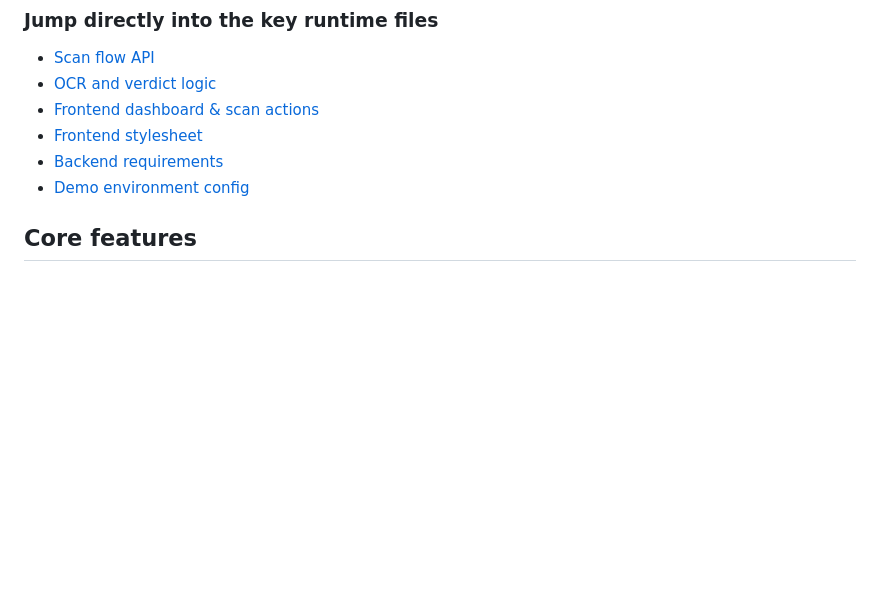
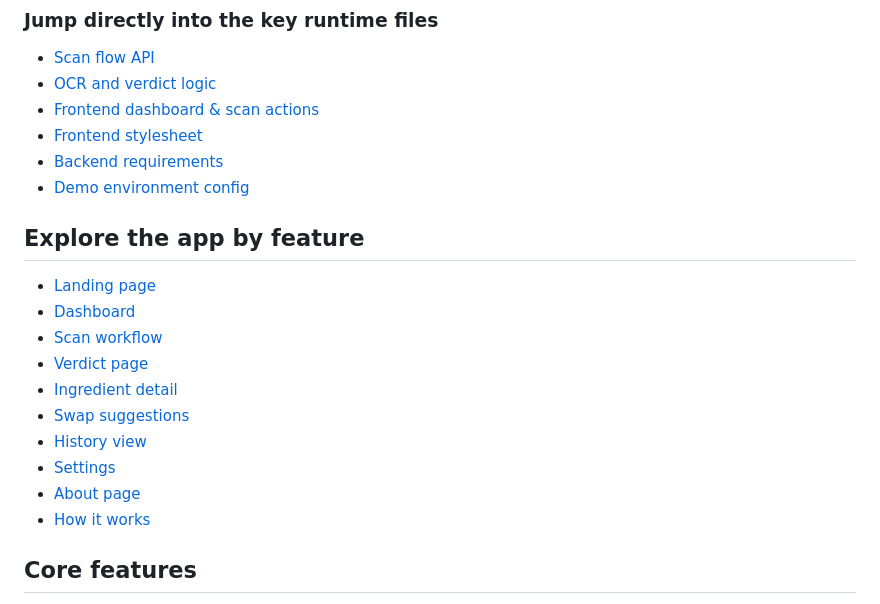
Before and after one commit to Jasmine0987/safebite, a Markdown page: README.md, the part around the change. Drawn GitHub-style; blank space fills up the shorter version.

Commit message:
Add a more interactive codebase explorer section and app-by-feature navigation to the README

```diff
--- a/README.md
+++ b/README.md
@@ -97,6 +97,19 @@ Use these quick links to jump directly to the most important parts of the repo:
 - [Frontend stylesheet](safebite/style.css)
 - [Backend requirements](backend/requirements.txt)
 - [Demo environment config](backend/env)
+
+## Explore the app by feature
+
+- [Landing page](safebite/index.html)
+- [Dashboard](safebite/dashboard.html)
+- [Scan workflow](safebite/scan.html)
+- [Verdict page](safebite/verdict.html)
+- [Ingredient detail](safebite/ingredient-detail.html)
+- [Swap suggestions](safebite/swaps.html)
+- [History view](safebite/history.html)
+- [Settings](safebite/settings.html)
+- [About page](safebite/about.html)
+- [How it works](safebite/how-it-works.html)
 
 ## Core features
 
```
